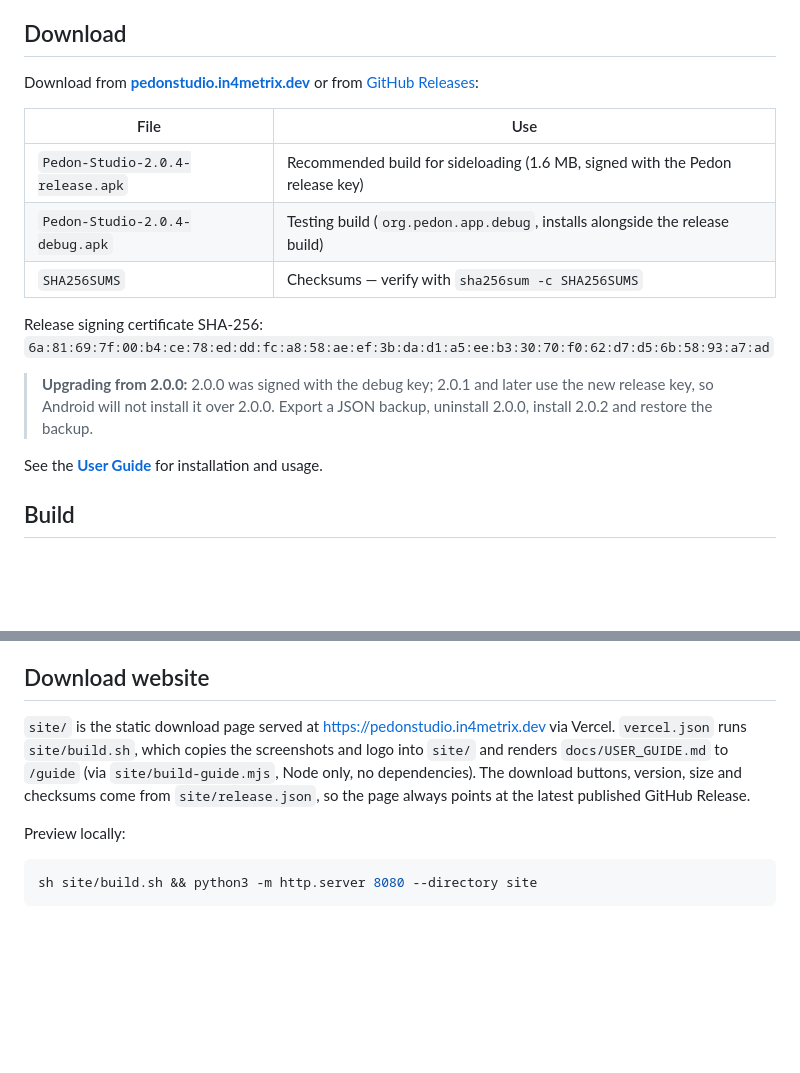
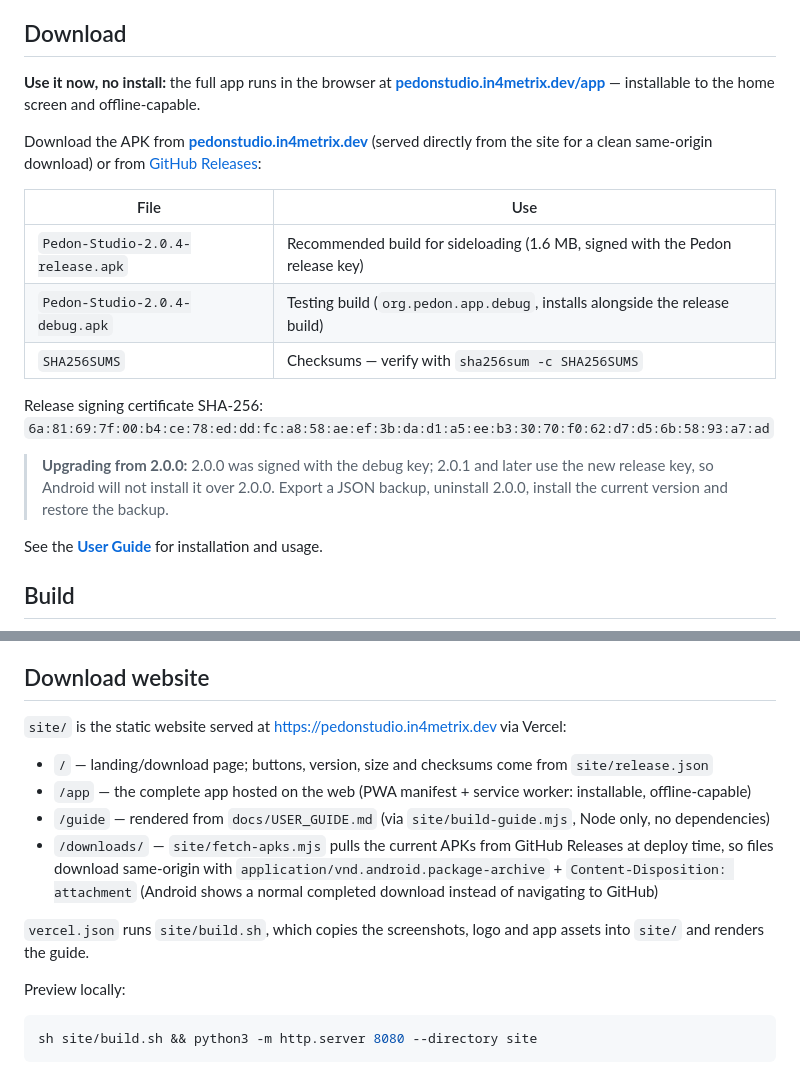
Before and after one commit to jm0535/pedon, a Markdown page: README.md, 2 parts joined by grey strips. Rendered like a GitHub page; blank space fills up the shorter version.

Commit message:
Docs: document the /app web app, same-domain APK downloads and site structure

```diff
--- a/README.md
+++ b/README.md
@@ -110,7 +110,9 @@ The 2.0.0 milestone marks the completion of the WRB 2022 engine: 22 diagnostic c
 
 ## Download
 
-Download from **[pedonstudio.in4metrix.dev](https://pedonstudio.in4metrix.dev)** or from [GitHub Releases](https://github.com/jm0535/pedon/releases/latest):
+**Use it now, no install:** the full app runs in the browser at **[pedonstudio.in4metrix.dev/app](https://pedonstudio.in4metrix.dev/app)** — installable to the home screen and offline-capable.
+
+Download the APK from **[pedonstudio.in4metrix.dev](https://pedonstudio.in4metrix.dev)** (served directly from the site for a clean same-origin download) or from [GitHub Releases](https://github.com/jm0535/pedon/releases/latest):
 
 | File | Use |
 |---|---|
@@ -120,7 +122,7 @@ Download from **[pedonstudio.in4metrix.dev](https://pedonstudio.in4metrix.dev)**
 
 Release signing certificate SHA-256: `6a:81:69:7f:00:b4:ce:78:ed:dd:fc:a8:58:ae:ef:3b:da:d1:a5:ee:b3:30:70:f0:62:d7:d5:6b:58:93:a7:ad`
 
-> **Upgrading from 2.0.0:** 2.0.0 was signed with the debug key; 2.0.1 and later use the new release key, so Android will not install it over 2.0.0. Export a JSON backup, uninstall 2.0.0, install 2.0.2 and restore the backup.
+> **Upgrading from 2.0.0:** 2.0.0 was signed with the debug key; 2.0.1 and later use the new release key, so Android will not install it over 2.0.0. Export a JSON backup, uninstall 2.0.0, install the current version and restore the backup.
 
 See the **[User Guide](docs/USER_GUIDE.md)** for installation and usage.
 
@@ -224,7 +226,14 @@ Two workflows are included (optional): **Build Pedon APK** (`build.yml`) runs th
 
 ## Download website
 
-`site/` is the static download page served at https://pedonstudio.in4metrix.dev via Vercel. `vercel.json` runs `site/build.sh`, which copies the screenshots and logo into `site/` and renders `docs/USER_GUIDE.md` to `/guide` (via `site/build-guide.mjs`, Node only, no dependencies). The download buttons, version, size and checksums come from `site/release.json`, so the page always points at the latest published GitHub Release.
+`site/` is the static website served at https://pedonstudio.in4metrix.dev via Vercel:
+
+- `/` — landing/download page; buttons, version, size and checksums come from `site/release.json`
+- `/app` — the complete app hosted on the web (PWA manifest + service worker: installable, offline-capable)
+- `/guide` — rendered from `docs/USER_GUIDE.md` (via `site/build-guide.mjs`, Node only, no dependencies)
+- `/downloads/` — `site/fetch-apks.mjs` pulls the current APKs from GitHub Releases at deploy time, so files download same-origin with `application/vnd.android.package-archive` + `Content-Disposition: attachment` (Android shows a normal completed download instead of navigating to GitHub)
+
+`vercel.json` runs `site/build.sh`, which copies the screenshots, logo and app assets into `site/` and renders the guide.
 
 Preview locally:
 
```
Also changed, not shown: PRIVACY.md (+4 -2 lines), SECURITY.md (+3 -1 lines).
